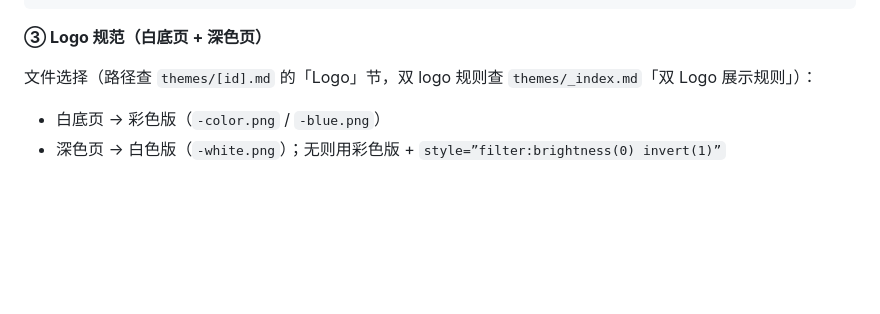
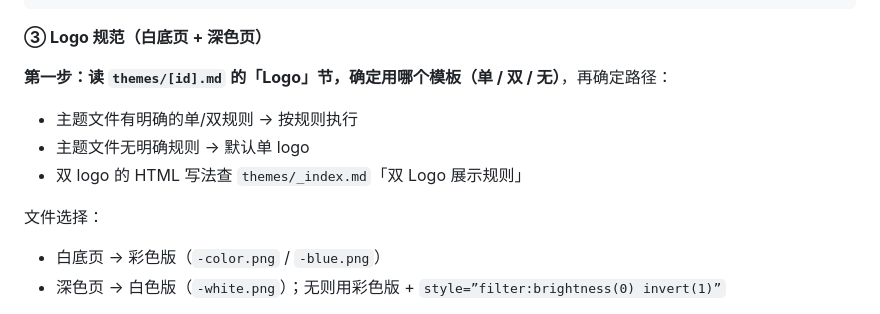
Before and after one commit to FeeiCN/slide-writer, a Markdown page: SKILL.md, the part around the change. Rendered like a GitHub page; blank space fills up the shorter version.

Commit message:
Fix logo template selection: read theme Logo rules before choosing single/dual
Previously Step 3.2 ③ only mentioned path lookup, not which template
(single/dual/none) to use — causing Claude to default to single logo
even when the theme file specifies dual-logo fallback behavior.

Co-Authored-By: Claude Sonnet 4.6 <noreply@anthropic.com>

```diff
--- a/SKILL.md
+++ b/SKILL.md
@@ -304,7 +304,12 @@ new:
 
 **③ Logo 规范（白底页 + 深色页）**
 
-文件选择（路径查 `themes/[id].md` 的「Logo」节，双 logo 规则查 `themes/_index.md`「双 Logo 展示规则」）：
+**第一步：读 `themes/[id].md` 的「Logo」节，确定用哪个模板（单 / 双 / 无）**，再确定路径：
+- 主题文件有明确的单/双规则 → 按规则执行
+- 主题文件无明确规则 → 默认单 logo
+- 双 logo 的 HTML 写法查 `themes/_index.md`「双 Logo 展示规则」
+
+文件选择：
 - 白底页 → 彩色版（`-color.png` / `-blue.png`）
 - 深色页 → 白色版（`-white.png`）；无则用彩色版 + `style=”filter:brightness(0) invert(1)”`
 
```
